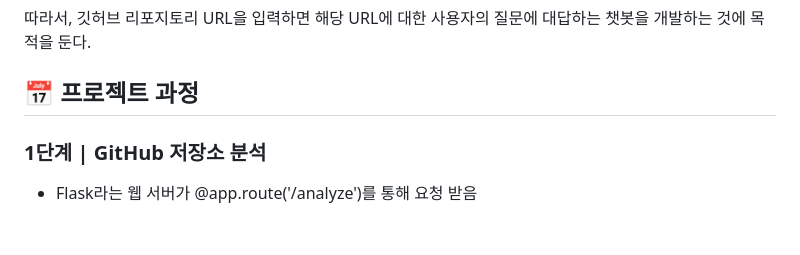
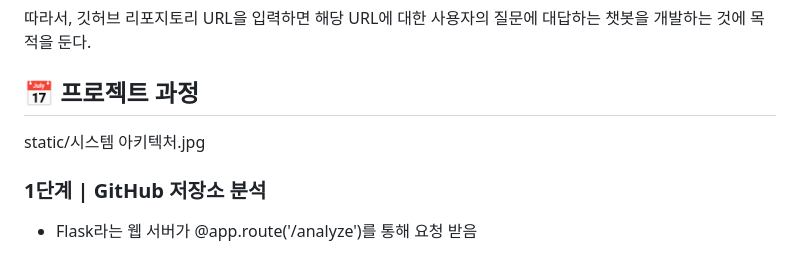
Before and after one commit to nmmm9/3rd_project, a Markdown page: README.md, the part around the change. GitHub-like rendering; blank space fills up the shorter version.

```diff
--- a/README.md
+++ b/README.md
@@ -20,6 +20,8 @@
 
 
 ## 📅 프로젝트 과정
+static/시스템 아키텍처.jpg
+
 
 ### 1단계 | GitHub 저장소 분석
 
```
